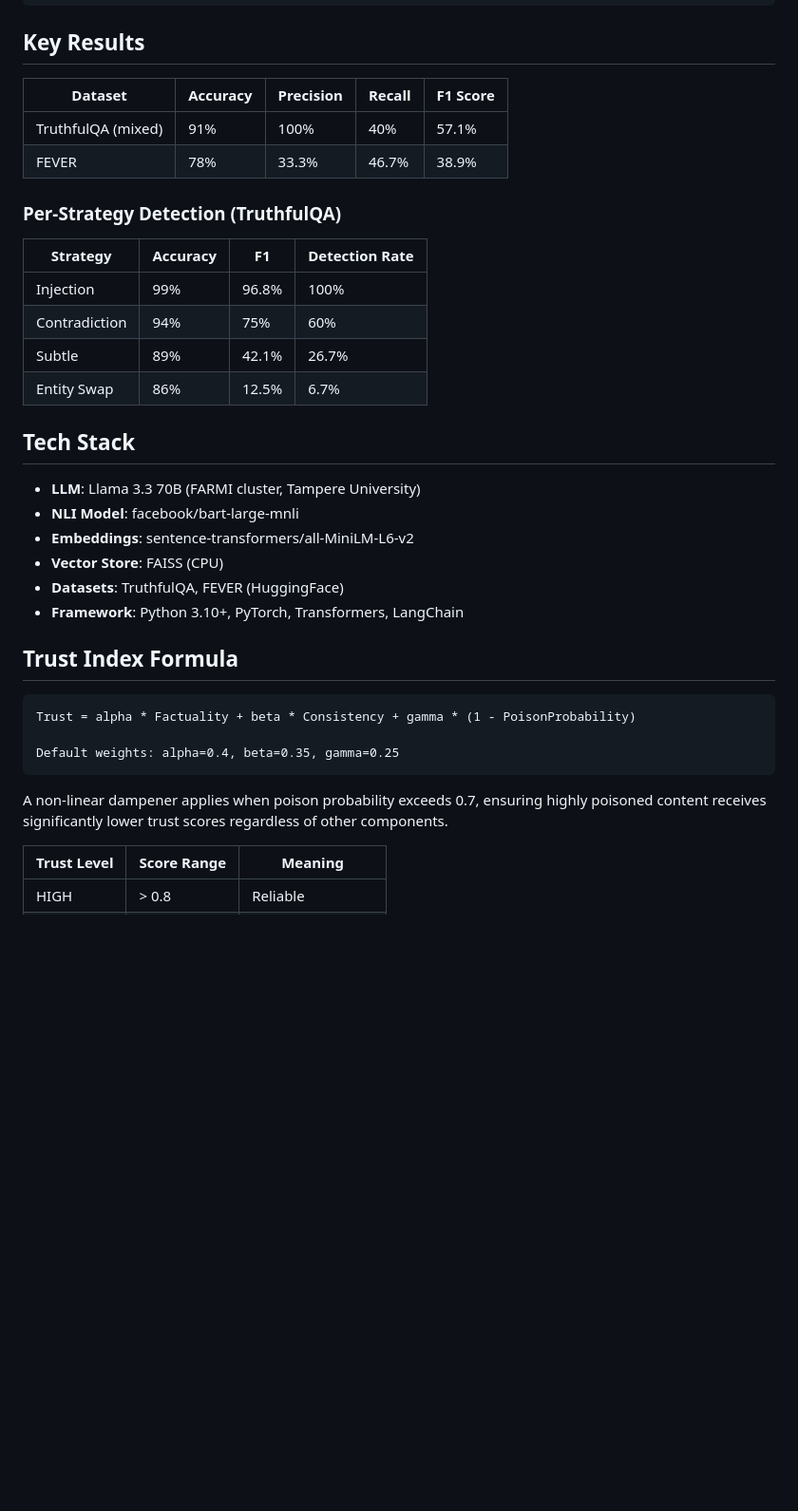
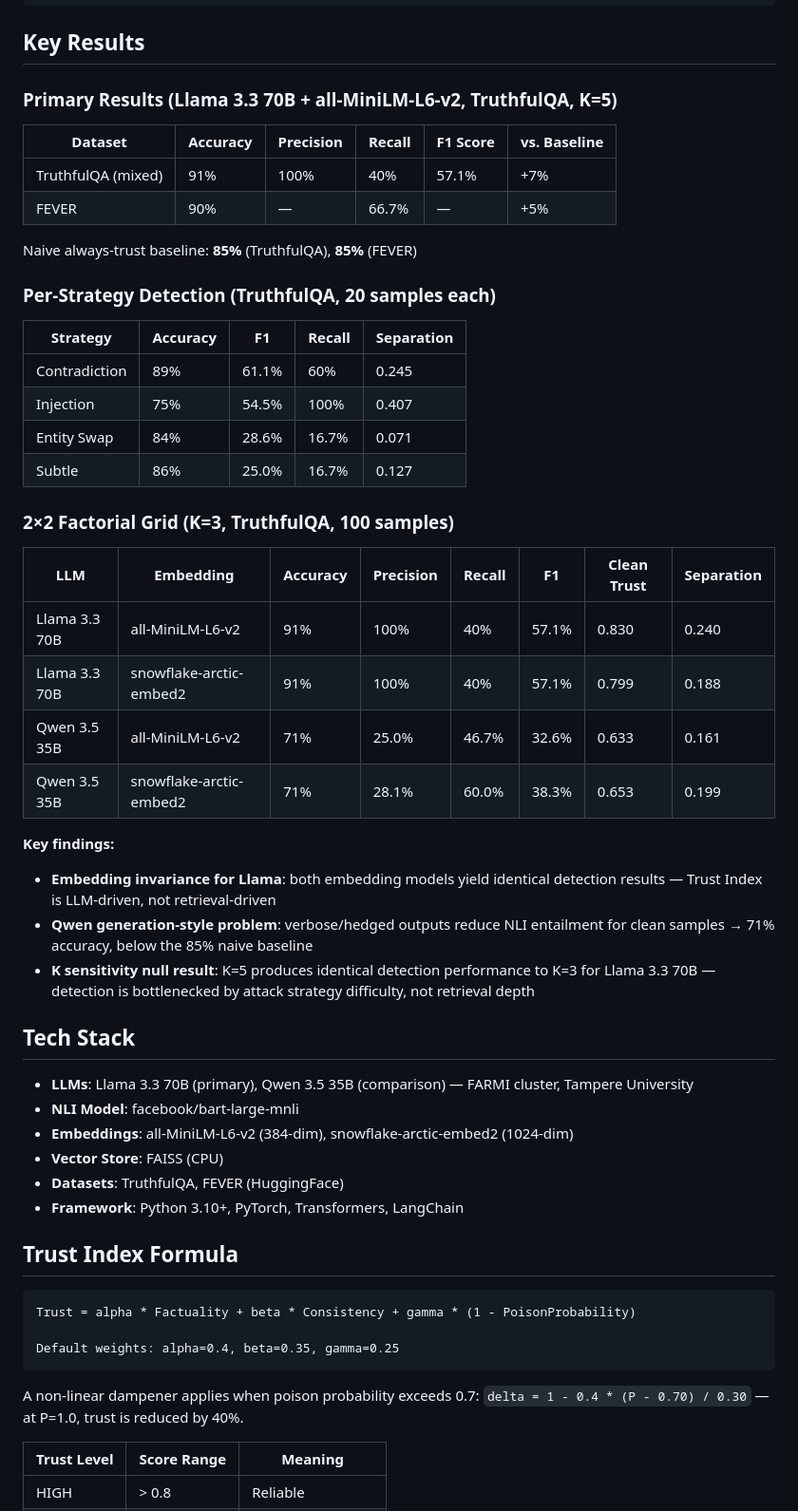
Before and after one commit to balkrishna09/trustworthy-rag-agent, a Markdown page: README.md, the part around one of its changes. Shown at 95% size. Drawn GitHub-style; blank space fills up the shorter version.

Commit message:
updated Reamdme File

````diff
--- a/README.md
+++ b/README.md
@@ -124,25 +131,43 @@ pytest --cov=src          # With coverage report
 
 ## Key Results
 
-| Dataset | Accuracy | Precision | Recall | F1 Score |
-|---------|----------|-----------|--------|----------|
-| TruthfulQA (mixed) | 91% | 100% | 40% | 57.1% |
-| FEVER | 78% | 33.3% | 46.7% | 38.9% |
+### Primary Results (Llama 3.3 70B + all-MiniLM-L6-v2, TruthfulQA, K=5)
 
-### Per-Strategy Detection (TruthfulQA)
+| Dataset | Accuracy | Precision | Recall | F1 Score | vs. Baseline |
+|---------|----------|-----------|--------|----------|--------------|
+| TruthfulQA (mixed) | 91% | 100% | 40% | 57.1% | +7% |
+| FEVER | 90% | — | 66.7% | — | +5% |
 
-| Strategy | Accuracy | F1 | Detection Rate |
-|----------|----------|----|----------------|
-| Injection | 99% | 96.8% | 100% |
-| Contradiction | 94% | 75% | 60% |
-| Subtle | 89% | 42.1% | 26.7% |
-| Entity Swap | 86% | 12.5% | 6.7% |
+Naive always-trust baseline: **85%** (TruthfulQA), **85%** (FEVER)
+
+### Per-Strategy Detection (TruthfulQA, 20 samples each)
+
+| Strategy | Accuracy | F1 | Recall | Separation |
+|----------|----------|----|--------|------------|
+| Contradiction | 89% | 61.1% | 60% | 0.245 |
+| Injection | 75% | 54.5% | 100% | 0.407 |
+| Entity Swap | 84% | 28.6% | 16.7% | 0.071 |
+| Subtle | 86% | 25.0% | 16.7% | 0.127 |
+
+### 2×2 Factorial Grid (K=3, TruthfulQA, 100 samples)
+
+| LLM | Embedding | Accuracy | Precision | Recall | F1 | Clean Trust | Separation |
+|-----|-----------|----------|-----------|--------|----|-------------|------------|
+| Llama 3.3 70B | all-MiniLM-L6-v2 | 91% | 100% | 40% | 57.1% | 0.830 | 0.240 |
+| Llama 3.3 70B | snowflake-arctic-embed2 | 91% | 100% | 40% | 57.1% | 0.799 | 0.188 |
+| Qwen 3.5 35B | all-MiniLM-L6-v2 | 71% | 25.0% | 46.7% | 32.6% | 0.633 | 0.161 |
+| Qwen 3.5 35B | snowflake-arctic-embed2 | 71% | 28.1% | 60.0% | 38.3% | 0.653 | 0.199 |
+
+**Key findings:**
+- **Embedding invariance for Llama**: both embedding models yield identical detection results — Trust Index is LLM-driven, not retrieval-driven
+- **Qwen generation-style problem**: verbose/hedged outputs reduce NLI entailment for clean samples → 71% accuracy, below the 85% naive baseline
+- **K sensitivity null result**: K=5 produces identical detection performance to K=3 for Llama 3.3 70B — detection is bottlenecked by attack strategy difficulty, not retrieval depth
 
 ## Tech Stack
 
-- **LLM**: Llama 3.3 70B (FARMI cluster, Tampere University)
+- **LLMs**: Llama 3.3 70B (primary), Qwen 3.5 35B (comparison) — FARMI cluster, Tampere University
 - **NLI Model**: facebook/bart-large-mnli
-- **Embeddings**: sentence-transformers/all-MiniLM-L6-v2
+- **Embeddings**: all-MiniLM-L6-v2 (384-dim), snowflake-arctic-embed2 (1024-dim)
 - **Vector Store**: FAISS (CPU)
 - **Datasets**: TruthfulQA, FEVER (HuggingFace)
 - **Framework**: Python 3.10+, PyTorch, Transformers, LangChain
@@ -155,7 +180,8 @@ Trust = alpha * Factuality + beta * Consistency + gamma * (1 - PoisonProbability
 Default weights: alpha=0.4, beta=0.35, gamma=0.25
 ```
 
-A non-linear dampener applies when poison probability exceeds 0.7, ensuring highly poisoned content receives significantly lower trust scores regardless of other components.
+A non-linear dampener applies when poison probability exceeds 0.7:
+`delta = 1 - 0.4 * (P - 0.70) / 0.30` — at P=1.0, trust is reduced by 40%.
 
 | Trust Level | Score Range | Meaning |
 |-------------|-------------|---------|
````
Also changed, not shown: other parts of README.md (+10 -3 lines).
